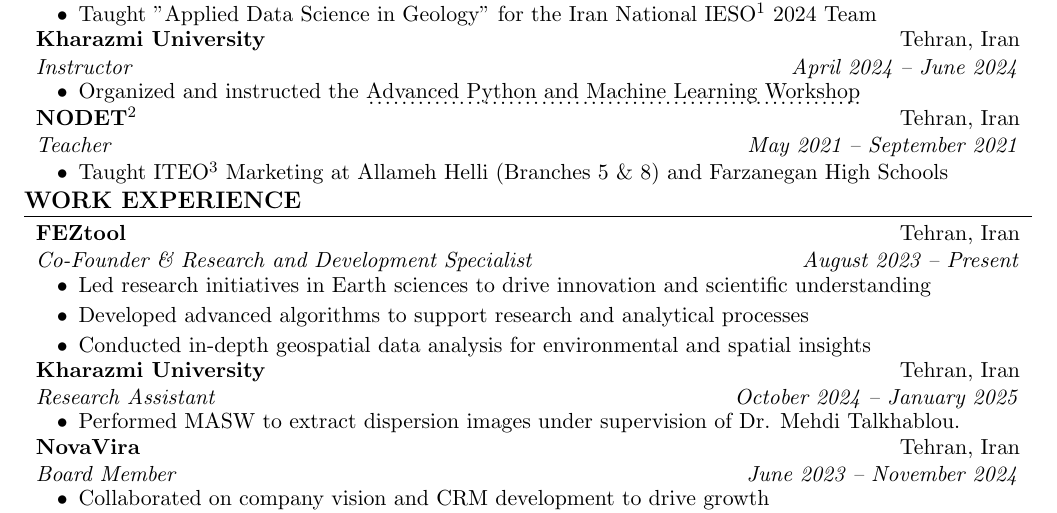
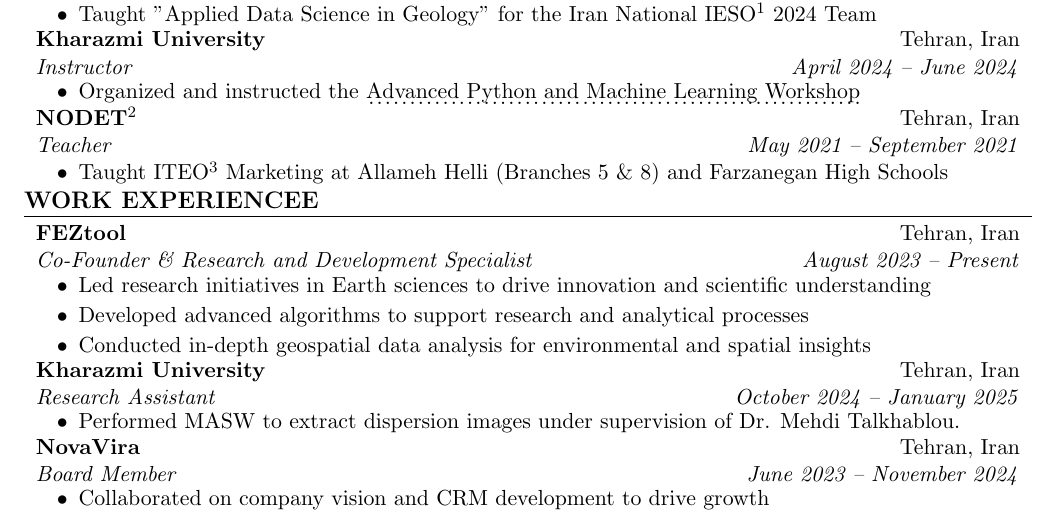
Before and after one commit to aradfarahani/aradfarahani, a LaTeX CV (CV/aradfarahani.tex): part of page 1 of 3, cut so that both start at the same text. Compiled offline with pdfLaTeX.

Commit message:
Update aradfarahani.tex

```diff
--- a/CV/aradfarahani.tex
+++ b/CV/aradfarahani.tex
@@ -139,7 +139,7 @@
 
 	\vspace{-2em}
 
-	\section{Work Experience}
+	\section{Work Experiencee}
 
 	\vspace{-0.78em}
 	\ressubheading{FEZtool}{Tehran, Iran}{Co-Founder \& Research and Development Specialist}{August 2023 – Present}
```
